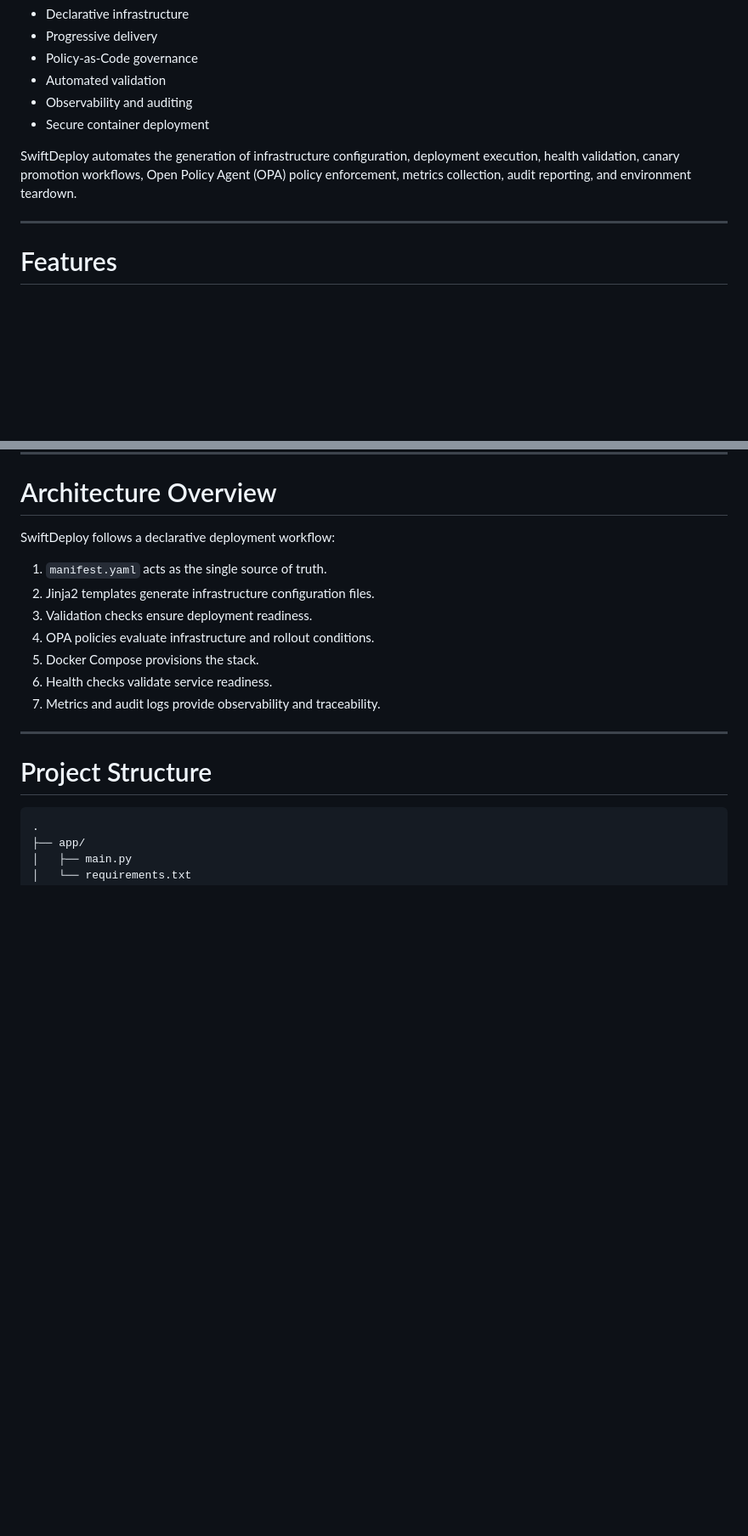
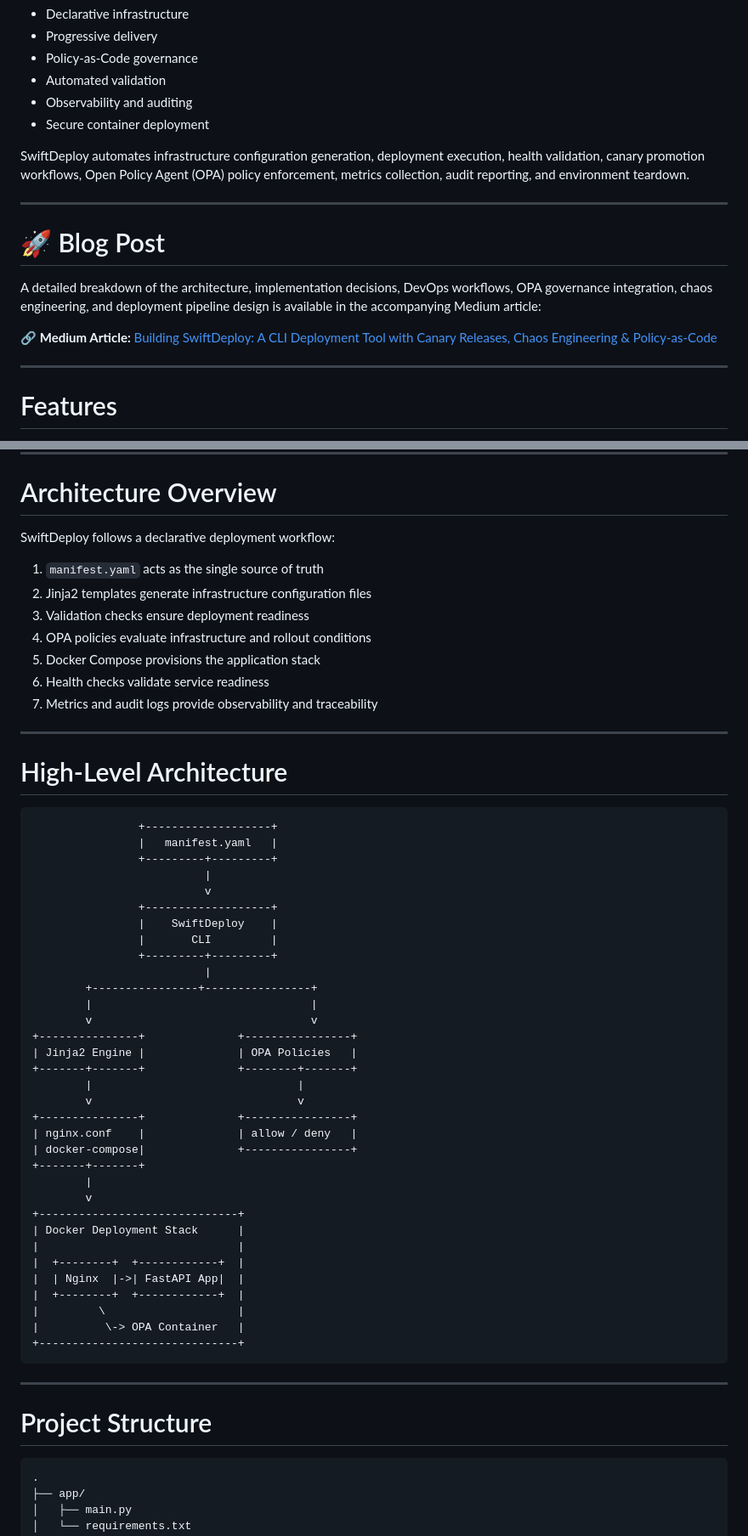
Before and after one commit to mosesajayi458-pixel/hng14-stage4-devops, a Markdown page: README.md, 2 parts joined by grey strips. Shown at 85% size. Drawn GitHub-style; blank space fills up the shorter version.

````diff
--- a/README.md
+++ b/README.md
@@ -11,7 +11,16 @@ The platform is designed around modern DevOps principles including:
 * Observability and auditing
 * Secure container deployment
 
-SwiftDeploy automates the generation of infrastructure configuration, deployment execution, health validation, canary promotion workflows, Open Policy Agent (OPA) policy enforcement, metrics collection, audit reporting, and environment teardown.
+SwiftDeploy automates infrastructure configuration generation, deployment execution, health validation, canary promotion workflows, Open Policy Agent (OPA) policy enforcement, metrics collection, audit reporting, and environment teardown.
+
+---
+
+# 🚀 Blog Post
+
+A detailed breakdown of the architecture, implementation decisions, DevOps workflows, OPA governance integration, chaos engineering, and deployment pipeline design is available in the accompanying Medium article:
+
+🔗 **Medium Article:**
+[Building SwiftDeploy: A CLI Deployment Tool with Canary Releases, Chaos Engineering & Policy-as-Code](https://medium.com/@mosesajayi458/building-swiftdeploy-a-cli-deployment-tool-with-canary-releases-chaos-engineering-99b407796a1a?postPublishedType=repub&utm_source=chatgpt.com)
 
 ---
 
@@ -62,13 +71,53 @@ SwiftDeploy automates the generation of infrastructure configuration, deployment
 
 SwiftDeploy follows a declarative deployment workflow:
 
-1. `manifest.yaml` acts as the single source of truth.
-2. Jinja2 templates generate infrastructure configuration files.
-3. Validation checks ensure deployment readiness.
-4. OPA policies evaluate infrastructure and rollout conditions.
-5. Docker Compose provisions the stack.
-6. Health checks validate service readiness.
-7. Metrics and audit logs provide observability and traceability.
+1. `manifest.yaml` acts as the single source of truth
+2. Jinja2 templates generate infrastructure configuration files
+3. Validation checks ensure deployment readiness
+4. OPA policies evaluate infrastructure and rollout conditions
+5. Docker Compose provisions the application stack
+6. Health checks validate service readiness
+7. Metrics and audit logs provide observability and traceability
+
+---
+
+# High-Level Architecture
+
+```text
+                +-------------------+
+                |   manifest.yaml   |
+                +---------+---------+
+                          |
+                          v
+                +-------------------+
+                |    SwiftDeploy    |
+                |       CLI         |
+                +---------+---------+
+                          |
+        +----------------+----------------+
+        |                                 |
+        v                                 v
++---------------+              +----------------+
+| Jinja2 Engine |              | OPA Policies   |
++-------+-------+              +--------+-------+
+        |                               |
+        v                               v
++---------------+              +----------------+
+| nginx.conf    |              | allow / deny   |
+| docker-compose|              +----------------+
++-------+-------+
+        |
+        v
++------------------------------+
+| Docker Deployment Stack      |
+|                              |
+|  +--------+  +------------+  |
+|  | Nginx  |->| FastAPI App|  |
+|  +--------+  +------------+  |
+|         \                    |
+|          \-> OPA Container   |
++------------------------------+
+```
 
 ---
 
````
Also changed, not shown: other parts of README.md (+49 -3 lines).
